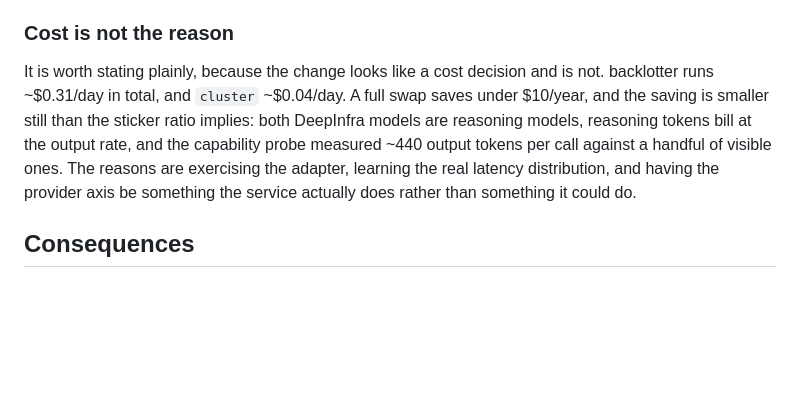
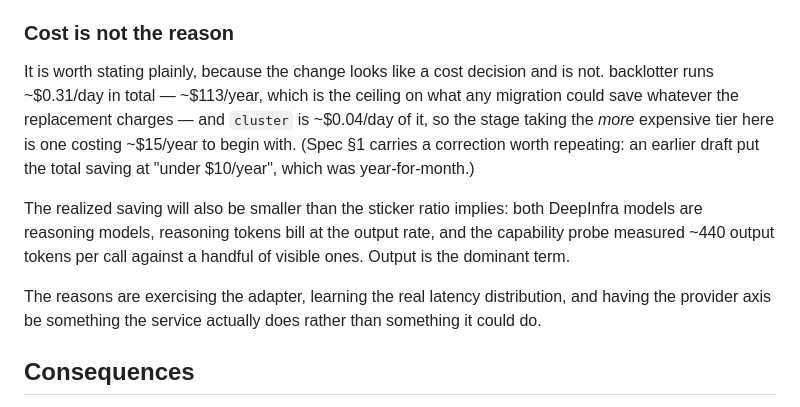
Before and after one commit to neuroticsasquat-ch/upcoming-movies-backend, a Markdown page: docs/adr/0012-production-runs-on-deepinfra.md, the part around the change. GitHub-like rendering; blank space fills up the shorter version.

Commit message:
docs: correct the cost ceiling in ADR-0012
The "under $10/year" figure came from the original NEU-985 ticket, which
spec §1 has since corrected as year-for-month: $0.31/day is ~$113/year,
so the whole spend is over ten times that. cluster is ~$0.04/day of it,
which makes the stage taking the more expensive tier one costing ~$15/year
to begin with.

The conclusion is unchanged — cost is still not the reason for the switch,
and the sticker ratio still overstates the saving because reasoning tokens
bill at the output rate.

Refs NEU-1015.

```diff
--- a/docs/adr/0012-production-runs-on-deepinfra.md
+++ b/docs/adr/0012-production-runs-on-deepinfra.md
@@ -67,12 +67,18 @@ outweighs a discount on a stage that costs ~$0.04/day.
 ### Cost is not the reason
 
 It is worth stating plainly, because the change looks like a cost decision and is not. backlotter
-runs ~$0.31/day in total, and `cluster` ~$0.04/day. A full swap saves under $10/year, and the
-saving is smaller still than the sticker ratio implies: both DeepInfra models are reasoning
-models, reasoning tokens bill at the output rate, and the capability probe measured ~440 output
-tokens per call against a handful of visible ones. The reasons are exercising the adapter,
-learning the real latency distribution, and having the provider axis be something the service
-actually does rather than something it could do.
+runs ~$0.31/day in total — ~$113/year, which is the ceiling on what any migration could save
+whatever the replacement charges — and `cluster` is ~$0.04/day of it, so the stage taking the
+*more* expensive tier here is one costing ~$15/year to begin with. (Spec §1 carries a correction
+worth repeating: an earlier draft put the total saving at "under $10/year", which was
+year-for-month.)
+
+The realized saving will also be smaller than the sticker ratio implies: both DeepInfra models
+are reasoning models, reasoning tokens bill at the output rate, and the capability probe measured
+~440 output tokens per call against a handful of visible ones. Output is the dominant term.
+
+The reasons are exercising the adapter, learning the real latency distribution, and having the
+provider axis be something the service actually does rather than something it could do.
 
 ## Consequences
 
```
